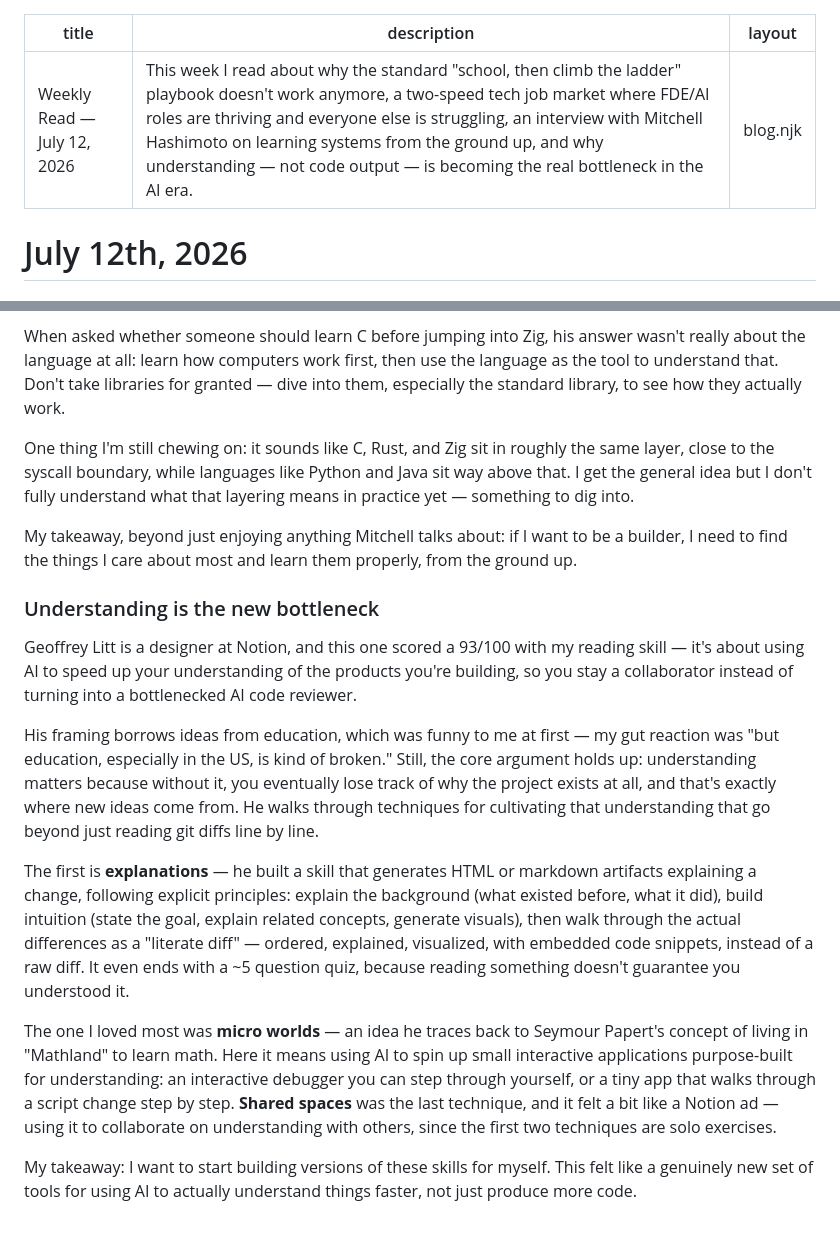
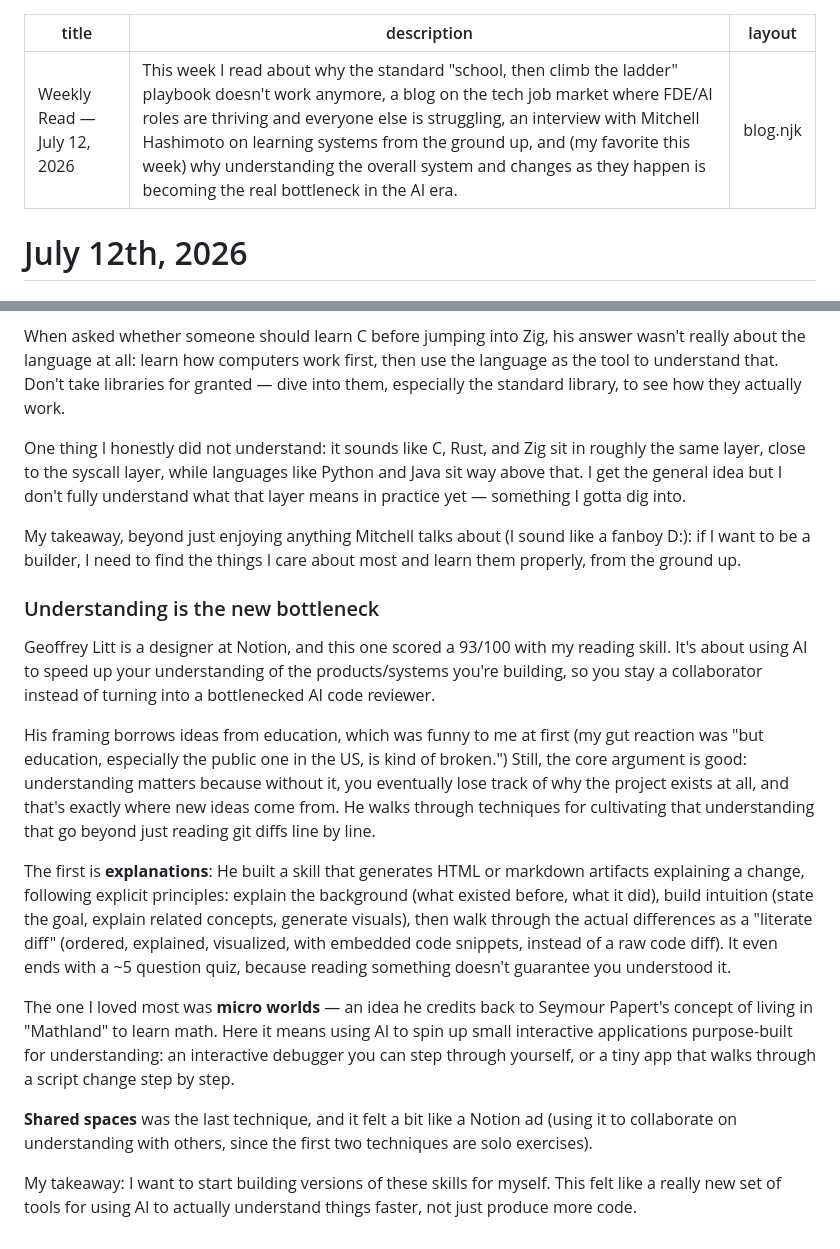
Before and after one commit to noelcodesxo/portfolio, a Markdown page: weekly/07-12-2026.md, 2 parts joined by grey strips. Rendered like a GitHub page.

```diff
--- a/weekly/07-12-2026.md
+++ b/weekly/07-12-2026.md
@@ -1,6 +1,6 @@
 ---
 title: Weekly Read — July 12, 2026
-description: This week I read about why the standard "school, then climb the ladder" playbook doesn't work anymore, a two-speed tech job market where FDE/AI roles are thriving and everyone else is struggling, an interview with Mitchell Hashimoto on learning systems from the ground up, and why understanding — not code output — is becoming the real bottleneck in the AI era.
+description: This week I read about why the standard "school, then climb the ladder" playbook doesn't work anymore, a blog on the tech job market where FDE/AI roles are thriving and everyone else is struggling, an interview with Mitchell Hashimoto on learning systems from the ground up, and (my favorite this week) why understanding the overall system and changes as they happen is becoming the real bottleneck in the AI era.
 layout: blog.njk
 ---
 
@@ -46,17 +48,19 @@ He clearly has strong opinions about craft and community — he likes Zig becaus
 
 When asked whether someone should learn C before jumping into Zig, his answer wasn't really about the language at all: learn how computers work first, then use the language as the tool to understand that. Don't take libraries for granted — dive into them, especially the standard library, to see how they actually work.
 
-One thing I'm still chewing on: it sounds like C, Rust, and Zig sit in roughly the same layer, close to the syscall boundary, while languages like Python and Java sit way above that. I get the general idea but I don't fully understand what that layering means in practice yet — something to dig into.
+One thing I honestly did not understand: it sounds like C, Rust, and Zig sit in roughly the same layer, close to the syscall layer, while languages like Python and Java sit way above that. I get the general idea but I don't fully understand what that layer means in practice yet — something I gotta dig into.
 
-My takeaway, beyond just enjoying anything Mitchell talks about: if I want to be a builder, I need to find the things I care about most and learn them properly, from the ground up.
+My takeaway, beyond just enjoying anything Mitchell talks about (I sound like a fanboy D:): if I want to be a builder, I need to find the things I care about most and learn them properly, from the ground up.
 
 ### Understanding is the new bottleneck
-Geoffrey Litt is a designer at Notion, and this one scored a 93/100 with my reading skill — it's about using AI to speed up your understanding of the products you're building, so you stay a collaborator instead of turning into a bottlenecked AI code reviewer.
+Geoffrey Litt is a designer at Notion, and this one scored a 93/100 with my reading skill. It's about using AI to speed up your understanding of the products/systems you're building, so you stay a collaborator instead of turning into a bottlenecked AI code reviewer.
 
-His framing borrows ideas from education, which was funny to me at first — my gut reaction was "but education, especially in the US, is kind of broken." Still, the core argument holds up: understanding matters because without it, you eventually lose track of why the project exists at all, and that's exactly where new ideas come from. He walks through techniques for cultivating that understanding that go beyond just reading git diffs line by line.
+His framing borrows ideas from education, which was funny to me at first (my gut reaction was "but education, especially the public one in the US, is kind of broken.") Still, the core argument is good: understanding matters because without it, you eventually lose track of why the project exists at all, and that's exactly where new ideas come from. He walks through techniques for cultivating that understanding that go beyond just reading git diffs line by line.
 
-The first is **explanations** — he built a skill that generates HTML or markdown artifacts explaining a change, following explicit principles: explain the background (what existed before, what it did), build intuition (state the goal, explain related concepts, generate visuals), then walk through the actual differences as a "literate diff" — ordered, explained, visualized, with embedded code snippets, instead of a raw diff. It even ends with a ~5 question quiz, because reading something doesn't guarantee you understood it.
+The first is **explanations**: He built a skill that generates HTML or markdown artifacts explaining a change, following explicit principles: explain the background (what existed before, what it did), build intuition (state the goal, explain related concepts, generate visuals), then walk through the actual differences as a "literate diff" (ordered, explained, visualized, with embedded code snippets, instead of a raw code diff). It even ends with a ~5 question quiz, because reading something doesn't guarantee you understood it.
 
-The one I loved most was **micro worlds** — an idea he traces back to Seymour Papert's concept of living in "Mathland" to learn math. Here it means using AI to spin up small interactive applications purpose-built for understanding: an interactive debugger you can step through yourself, or a tiny app that walks through a script change step by step. **Shared spaces** was the last technique, and it felt a bit like a Notion ad — using it to collaborate on understanding with others, since the first two techniques are solo exercises.
+The one I loved most was **micro worlds** — an idea he credits back to Seymour Papert's concept of living in "Mathland" to learn math. Here it means using AI to spin up small interactive applications purpose-built for understanding: an interactive debugger you can step through yourself, or a tiny app that walks through a script change step by step.
 
-My takeaway: I want to start building versions of these skills for myself. This felt like a genuinely new set of tools for using AI to actually understand things faster, not just produce more code.
+**Shared spaces** was the last technique, and it felt a bit like a Notion ad (using it to collaborate on understanding with others, since the first two techniques are solo exercises).
+
+My takeaway: I want to start building versions of these skills for myself. This felt like a really new set of tools for using AI to actually understand things faster, not just produce more code.
```
Also changed, not shown: other parts of weekly/07-12-2026.md (+15 -13 lines).
